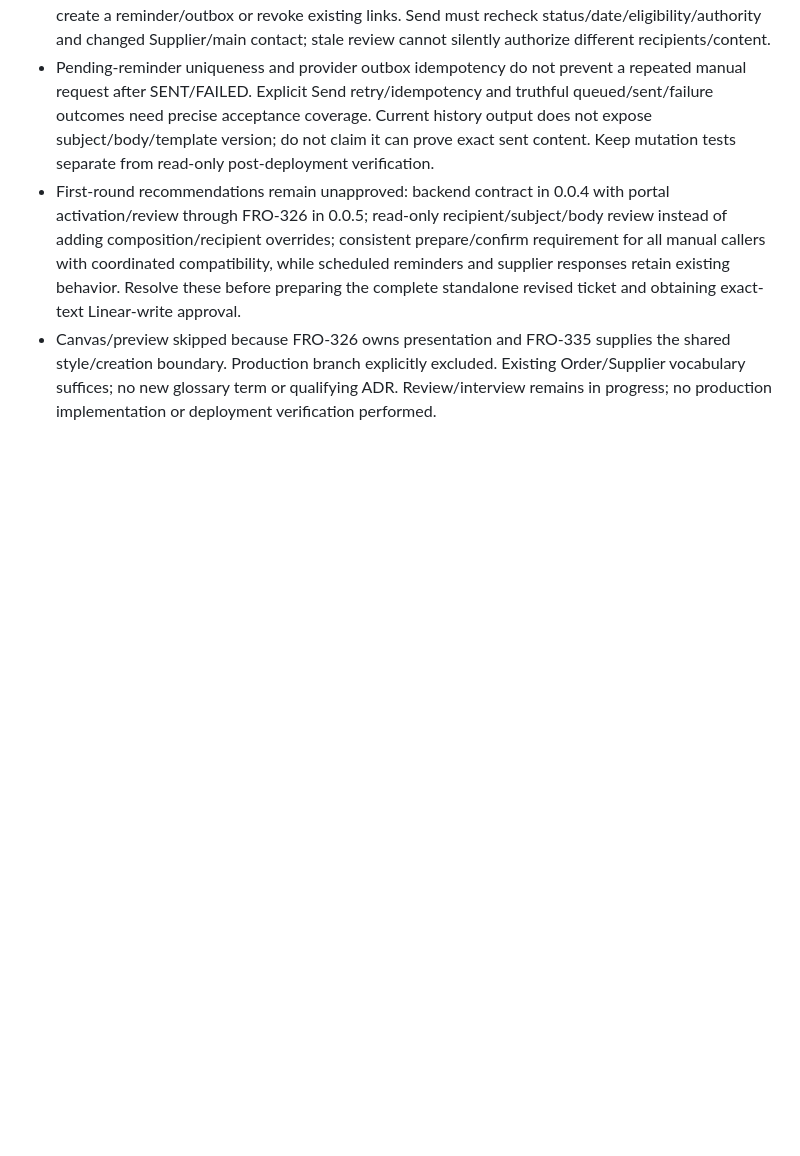
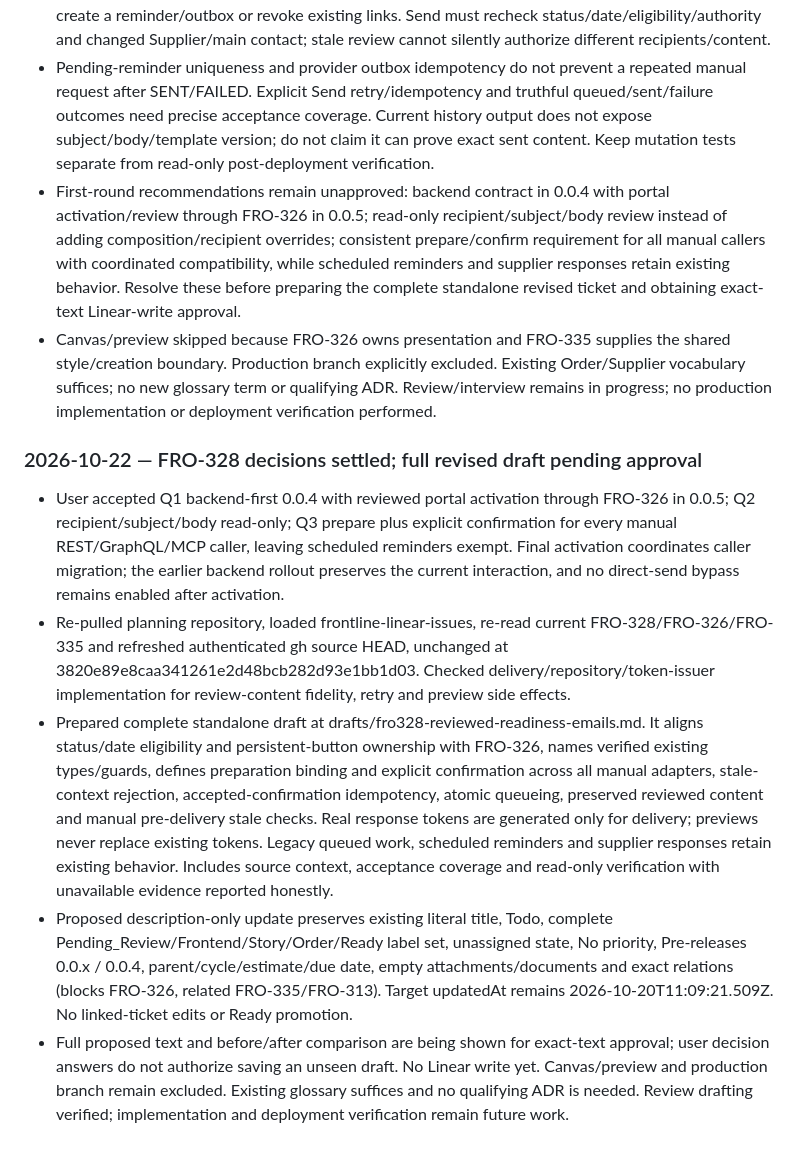
Before and after one commit to frontlineltdproject-star/linear-project, a Markdown page: MEMORY.md, the part around the change. Drawn GitHub-style; blank space fills up the shorter version.

Commit message:
Draft FRO-328 reviewed manual readiness email contract

```diff
--- a/MEMORY.md
+++ b/MEMORY.md
@@ -808,3 +808,11 @@ Keep durable ticket decisions, issue IDs, dependency ownership and unresolved qu
 - Pending-reminder uniqueness and provider outbox idempotency do not prevent a repeated manual request after SENT/FAILED. Explicit Send retry/idempotency and truthful queued/sent/failure outcomes need precise acceptance coverage. Current history output does not expose subject/body/template version; do not claim it can prove exact sent content. Keep mutation tests separate from read-only post-deployment verification.
 - First-round recommendations remain unapproved: backend contract in 0.0.4 with portal activation/review through FRO-326 in 0.0.5; read-only recipient/subject/body review instead of adding composition/recipient overrides; consistent prepare/confirm requirement for all manual callers with coordinated compatibility, while scheduled reminders and supplier responses retain existing behavior. Resolve these before preparing the complete standalone revised ticket and obtaining exact-text Linear-write approval.
 - Canvas/preview skipped because FRO-326 owns presentation and FRO-335 supplies the shared style/creation boundary. Production branch explicitly excluded. Existing Order/Supplier vocabulary suffices; no new glossary term or qualifying ADR. Review/interview remains in progress; no production implementation or deployment verification performed.
+
+### 2026-10-22 — FRO-328 decisions settled; full revised draft pending approval
+
+- User accepted Q1 backend-first 0.0.4 with reviewed portal activation through FRO-326 in 0.0.5; Q2 recipient/subject/body read-only; Q3 prepare plus explicit confirmation for every manual REST/GraphQL/MCP caller, leaving scheduled reminders exempt. Final activation coordinates caller migration; the earlier backend rollout preserves the current interaction, and no direct-send bypass remains enabled after activation.
+- Re-pulled planning repository, loaded frontline-linear-issues, re-read current FRO-328/FRO-326/FRO-335 and refreshed authenticated gh source HEAD, unchanged at 3820e89e8caa341261e2d48bcb282d93e1bb1d03. Checked delivery/repository/token-issuer implementation for review-content fidelity, retry and preview side effects.
+- Prepared complete standalone draft at drafts/fro328-reviewed-readiness-emails.md. It aligns status/date eligibility and persistent-button ownership with FRO-326, names verified existing types/guards, defines preparation binding and explicit confirmation across all manual adapters, stale-context rejection, accepted-confirmation idempotency, atomic queueing, preserved reviewed content and manual pre-delivery stale checks. Real response tokens are generated only for delivery; previews never replace existing tokens. Legacy queued work, scheduled reminders and supplier responses retain existing behavior. Includes source context, acceptance coverage and read-only verification with unavailable evidence reported honestly.
+- Proposed description-only update preserves existing literal title, Todo, complete Pending_Review/Frontend/Story/Order/Ready label set, unassigned state, No priority, Pre-releases 0.0.x / 0.0.4, parent/cycle/estimate/due date, empty attachments/documents and exact relations (blocks FRO-326, related FRO-335/FRO-313). Target updatedAt remains 2026-10-20T11:09:21.509Z. No linked-ticket edits or Ready promotion.
+- Full proposed text and before/after comparison are being shown for exact-text approval; user decision answers do not authorize saving an unseen draft. No Linear write yet. Canvas/preview and production branch remain excluded. Existing glossary suffices and no qualifying ADR is needed. Review drafting verified; implementation and deployment verification remain future work.
```
Also changed, not shown: drafts/fro328-reviewed-readiness-emails.md (added, +114 -0 lines).
